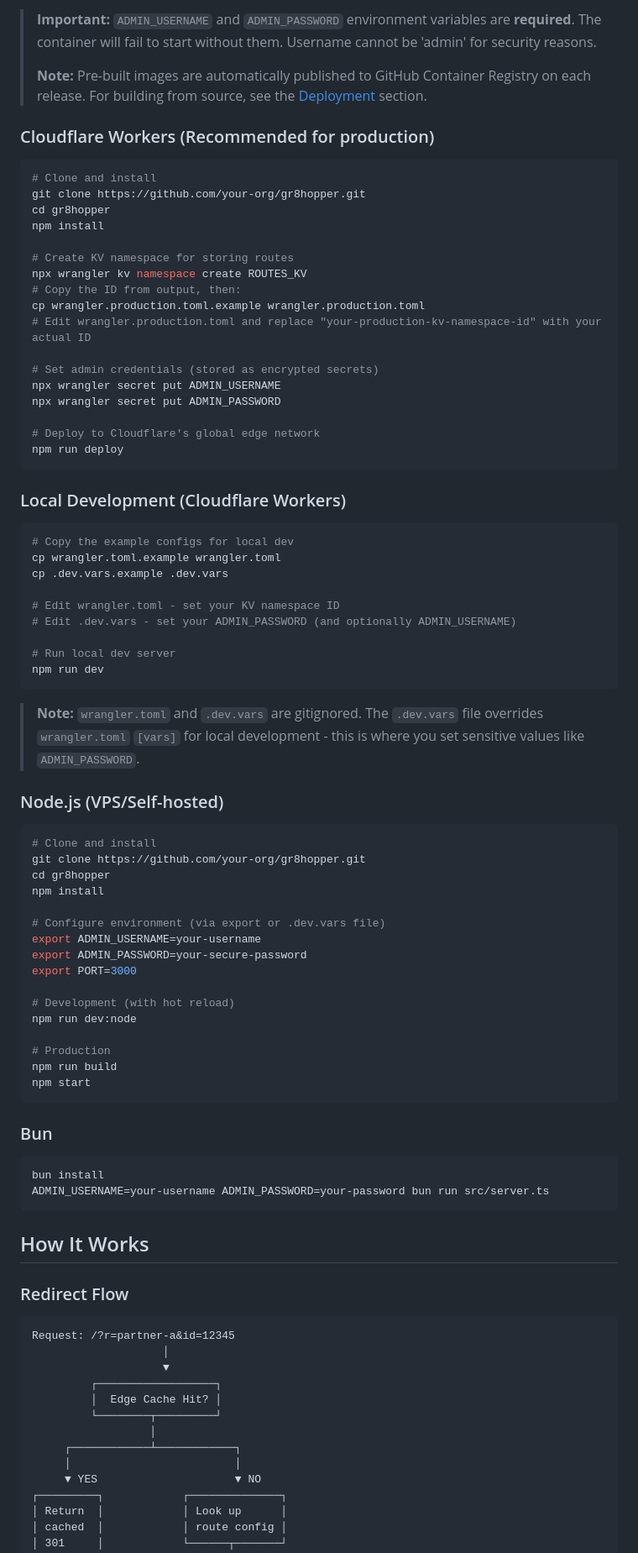
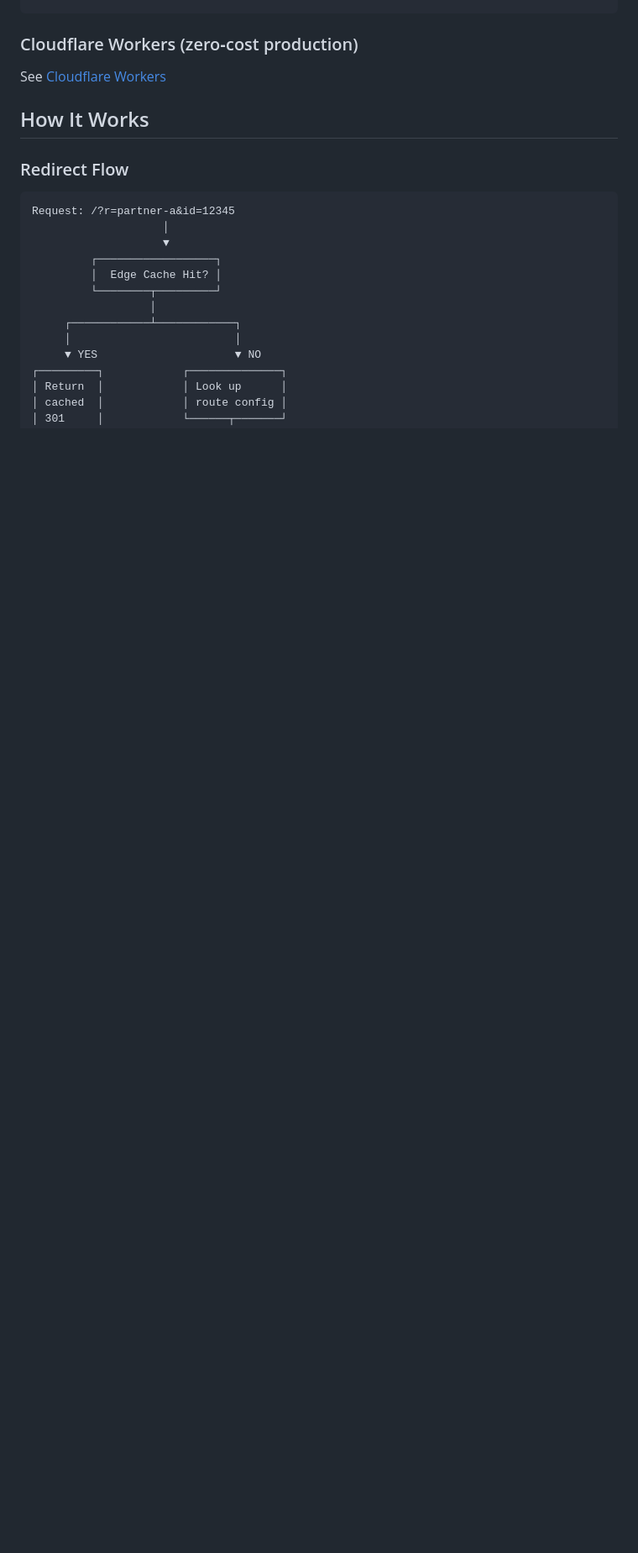
Before and after one commit to dima6312/gr8hopper, a Markdown page: README.md, the part around one of its changes. Shown at 84% size. Rendered like a GitHub page; blank space fills up the shorter version.

````diff
--- a/README.md
+++ b/README.md
@@ -76,74 +57,7 @@ docker compose up -d
 ```
 
-> **Important:** `ADMIN_USERNAME` and `ADMIN_PASSWORD` environment variables are **required**. The container will fail to start without them. Username cannot be 'admin' for security reasons.
->
-> **Note:** Pre-built images are automatically published to GitHub Container Registry on each release. For building from source, see the [Deployment](#deployment) section.
-
-### Cloudflare Workers (Recommended for production)
-
-```bash
-# Clone and install
-git clone https://github.com/your-org/gr8hopper.git
-cd gr8hopper
-npm install
-
-# Create KV namespace for storing routes
-npx wrangler kv namespace create ROUTES_KV
-# Copy the ID from output, then:
-cp wrangler.production.toml.example wrangler.production.toml
-# Edit wrangler.production.toml and replace "your-production-kv-namespace-id" with your actual ID
-
-# Set admin credentials (stored as encrypted secrets)
-npx wrangler secret put ADMIN_USERNAME
-npx wrangler secret put ADMIN_PASSWORD
-
-# Deploy to Cloudflare's global edge network
-npm run deploy
-```
-
-### Local Development (Cloudflare Workers)
-
-```bash
-# Copy the example configs for local dev
-cp wrangler.toml.example wrangler.toml
-cp .dev.vars.example .dev.vars
-
-# Edit wrangler.toml - set your KV namespace ID
-# Edit .dev.vars - set your ADMIN_PASSWORD (and optionally ADMIN_USERNAME)
-
-# Run local dev server
-npm run dev
-```
-
-> **Note:** `wrangler.toml` and `.dev.vars` are gitignored. The `.dev.vars` file overrides `wrangler.toml` `[vars]` for local development - this is where you set sensitive values like `ADMIN_PASSWORD`.
-
-### Node.js (VPS/Self-hosted)
-
-```bash
-# Clone and install
-git clone https://github.com/your-org/gr8hopper.git
-cd gr8hopper
-npm install
-
-# Configure environment (via export or .dev.vars file)
-export ADMIN_USERNAME=your-username
-export ADMIN_PASSWORD=your-secure-password
-export PORT=3000
-
-# Development (with hot reload)
-npm run dev:node
-
-# Production
-npm run build
-npm start
-```
-
-### Bun
-
-```bash
-bun install
-ADMIN_USERNAME=your-username ADMIN_PASSWORD=your-password bun run src/server.ts
-```
+### Cloudflare Workers (zero‑cost production)
+See [Cloudflare Workers](#cloudflare-workers-recommended-for-production)
 
 ## How It Works
 
````
Also changed, not shown: other parts of README.md (+93 -58 lines).
